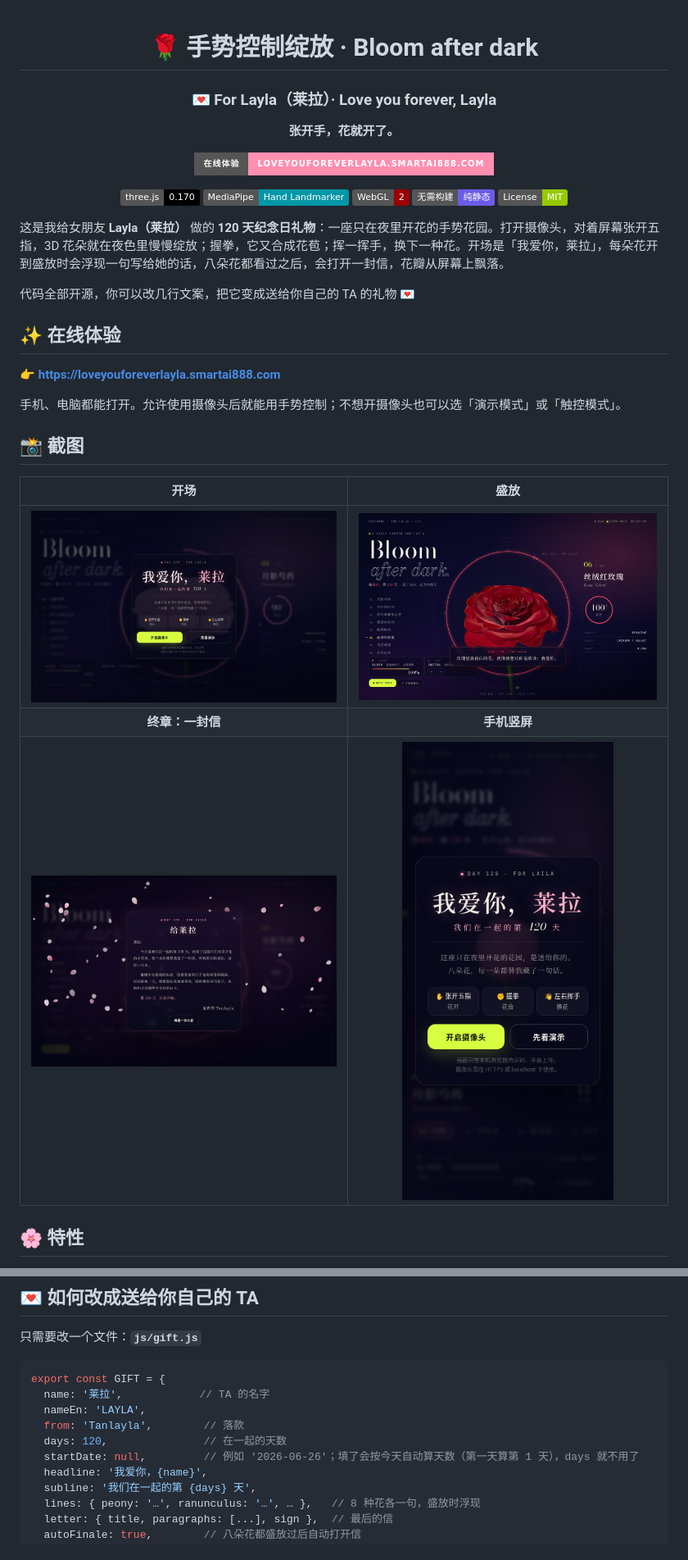
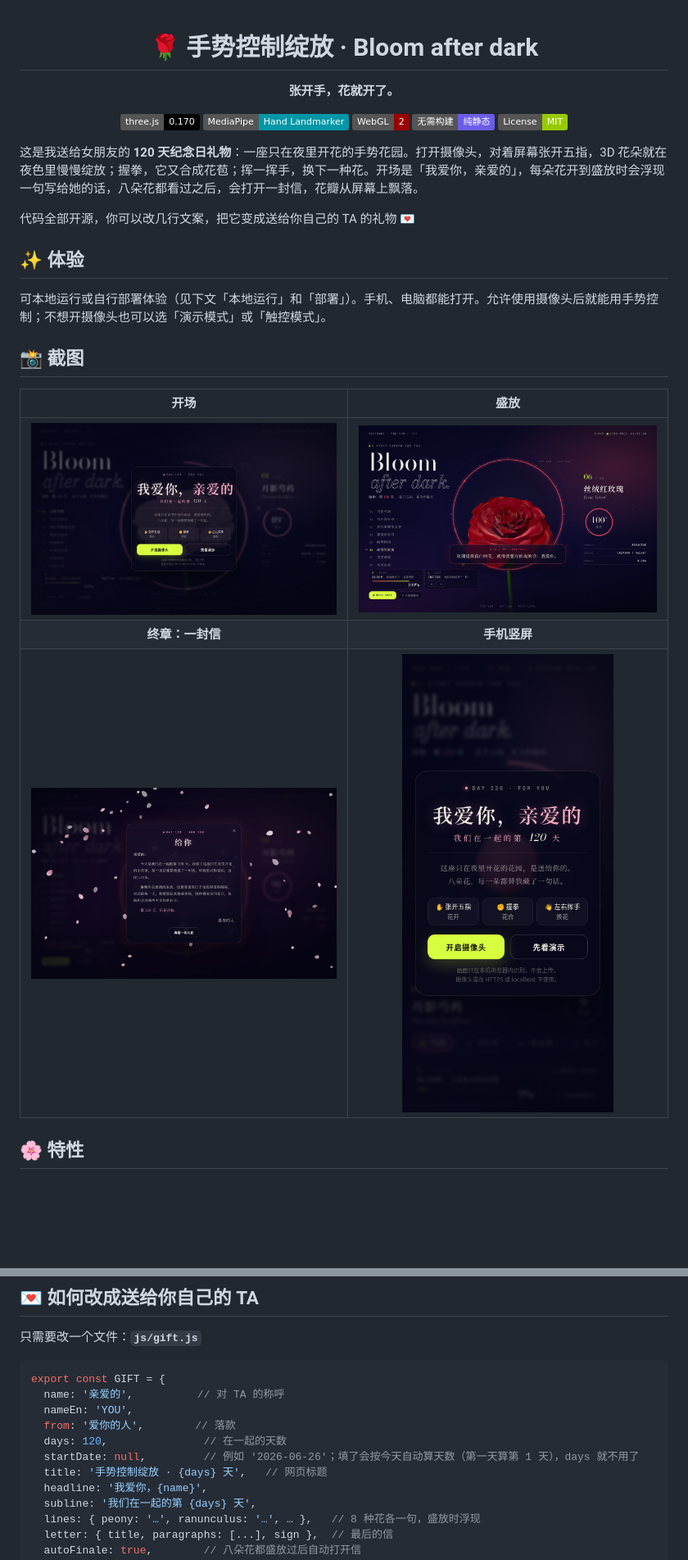
Before and after one commit to tan396222-prog/gesture-bloom, a Markdown page: README.md, 2 parts joined by grey strips. Shown at 82% size. Drawn GitHub-style; pictures changed too: docs/bloom.png, docs/finale.png, docs/mobile.png; badges without logos; blank space fills up the shorter version.

````diff
--- a/README.md
+++ b/README.md
@@ -2,11 +2,7 @@
 
 # 🌹 手势控制绽放 · Bloom after dark
 
-### 💌 For Layla（莱拉）· Love you forever, Layla
-
 **张开手，花就开了。**
-
-[![在线体验](https://img.shields.io/badge/在线体验-loveyouforeverlayla.smartai888.com-ff8fb1?style=for-the-badge)](https://loveyouforeverlayla.smartai888.com)
 
 ![three.js](https://img.shields.io/badge/three.js-0.170-000?logo=three.js)
 ![MediaPipe](https://img.shields.io/badge/MediaPipe-Hand%20Landmarker-0097A7)
@@ -16,15 +12,13 @@
 
 </div>
 
-这是我给女朋友 **Layla（莱拉）** 做的 **120 天纪念日礼物**：一座只在夜里开花的手势花园。打开摄像头，对着屏幕张开五指，3D 花朵就在夜色里慢慢绽放；握拳，它又合成花苞；挥一挥手，换下一种花。开场是「我爱你，莱拉」，每朵花开到盛放时会浮现一句写给她的话，八朵花都看过之后，会打开一封信，花瓣从屏幕上飘落。
+这是我送给女朋友的 **120 天纪念日礼物**：一座只在夜里开花的手势花园。打开摄像头，对着屏幕张开五指，3D 花朵就在夜色里慢慢绽放；握拳，它又合成花苞；挥一挥手，换下一种花。开场是「我爱你，亲爱的」，每朵花开到盛放时会浮现一句写给她的话，八朵花都看过之后，会打开一封信，花瓣从屏幕上飘落。
 
 代码全部开源，你可以改几行文案，把它变成送给你自己的 TA 的礼物 💌
 
-## ✨ 在线体验
+## ✨ 体验
 
-👉 **https://loveyouforeverlayla.smartai888.com**
-
-手机、电脑都能打开。允许使用摄像头后就能用手势控制；不想开摄像头也可以选「演示模式」或「触控模式」。
+可本地运行或自行部署体验（见下文「本地运行」和「部署」）。手机、电脑都能打开。允许使用摄像头后就能用手势控制；不想开摄像头也可以选「演示模式」或「触控模式」。
 
 ## 📸 截图
 
@@ -71,11 +65,12 @@
 
 ```js
 export const GIFT = {
-  name: '莱拉',            // TA 的名字
-  nameEn: 'LAYLA',
-  from: 'Tanlayla',        // 落款
+  name: '亲爱的',          // 对 TA 的称呼
+  nameEn: 'YOU',
+  from: '爱你的人',        // 落款
   days: 120,               // 在一起的天数
   startDate: null,         // 例如 '2026-06-26'；填了会按今天自动算天数（第一天算第 1 天），days 就不用了
+  title: '手势控制绽放 · {days} 天',   // 网页标题
   headline: '我爱你，{name}',
   subline: '我们在一起的第 {days} 天',
   lines: { peony: '…', ranunculus: '…', … },   // 8 种花各一句，盛放时浮现
````
Also changed, not shown: other parts of README.md (+2 -2 lines), 4 other files.
